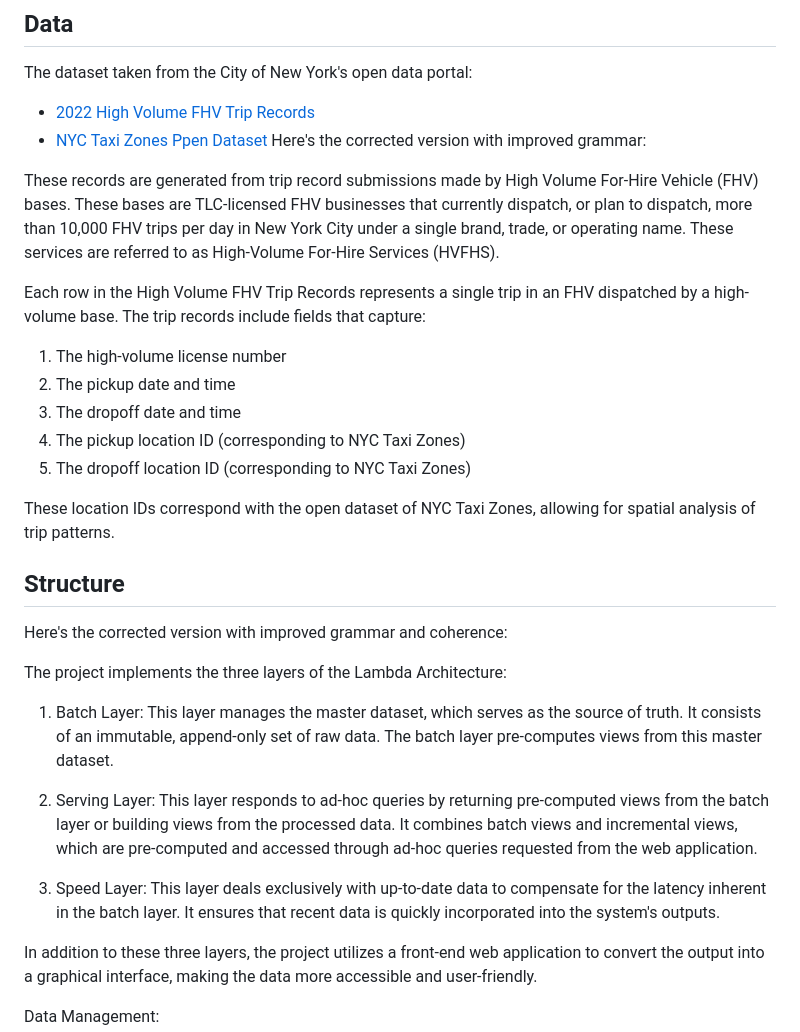
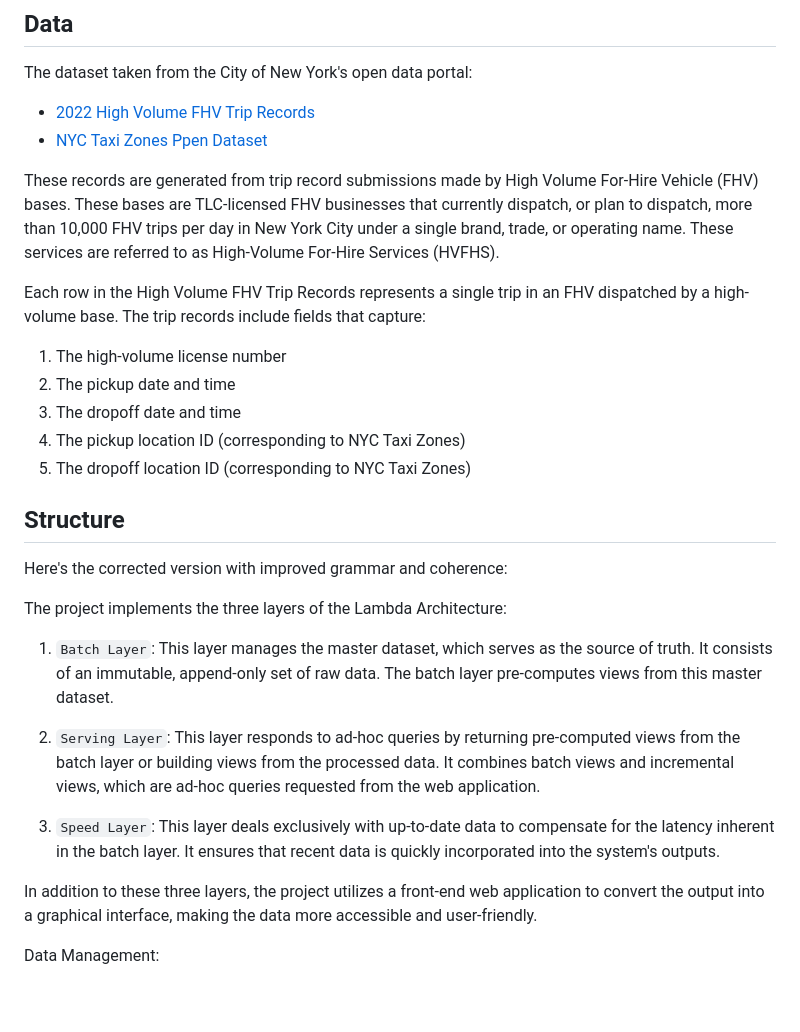
Before and after one commit to jycc-267/big-data-hvfhv-uber, a Markdown page: README.md, the part around the change printed below. Drawn GitHub-style; blank space fills up the shorter version.

```diff
--- a/README.md
+++ b/README.md
@@ -14,7 +14,6 @@ This project was developed as the final assignment for MPCS53014 - Big Data Appl
 The dataset taken from the City of New York's open data portal:
 - [2022 High Volume FHV Trip Records](https://data.cityofnewyork.us/Transportation/2022-High-Volume-FHV-Trip-Records/g6pj-fsah/about_data)
 - [NYC Taxi Zones Ppen Dataset](https://d37ci6vzurychx.cloudfront.net/misc/taxi_zone_lookup.csv)
-Here's the corrected version with improved grammar:
 
 These records are generated from trip record submissions made by High Volume For-Hire Vehicle (FHV) bases. These bases are TLC-licensed FHV businesses that currently dispatch, or plan to dispatch, more than 10,000 FHV trips per day in New York City under a single brand, trade, or operating name. These services are referred to as High-Volume For-Hire Services (HVFHS).
 
@@ -26,8 +25,6 @@ Each row in the High Volume FHV Trip Records represents a single trip in an FHV
 4. The pickup location ID (corresponding to NYC Taxi Zones)
 5. The dropoff location ID (corresponding to NYC Taxi Zones)
 
-These location IDs correspond with the open dataset of NYC Taxi Zones, allowing for spatial analysis of trip patterns.
-
 
 ## Structure
 
@@ -35,11 +32,11 @@ Here's the corrected version with improved grammar and coherence:
 
 The project implements the three layers of the Lambda Architecture:
 
-1. Batch Layer: This layer manages the master dataset, which serves as the source of truth. It consists of an immutable, append-only set of raw data. The batch layer pre-computes views from this master dataset.
+1. `Batch Layer`: This layer manages the master dataset, which serves as the source of truth. It consists of an immutable, append-only set of raw data. The batch layer pre-computes views from this master dataset.
 
-2. Serving Layer: This layer responds to ad-hoc queries by returning pre-computed views from the batch layer or building views from the processed data. It combines batch views and incremental views, which are pre-computed and accessed through ad-hoc queries requested from the web application.
+2. `Serving Layer`: This layer responds to ad-hoc queries by returning pre-computed views from the batch layer or building views from the processed data. It combines batch views and incremental views, which are ad-hoc queries requested from the web application.
 
-3. Speed Layer: This layer deals exclusively with up-to-date data to compensate for the latency inherent in the batch layer. It ensures that recent data is quickly incorporated into the system's outputs.
+3. `Speed Layer`: This layer deals exclusively with up-to-date data to compensate for the latency inherent in the batch layer. It ensures that recent data is quickly incorporated into the system's outputs.
 
 In addition to these three layers, the project utilizes a front-end web application to convert the output into a graphical interface, making the data more accessible and user-friendly.
 
```
Also changed, not shown: other parts of README.md (+1 -1 lines).
